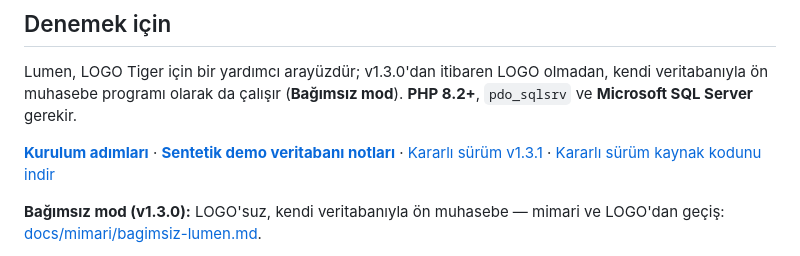
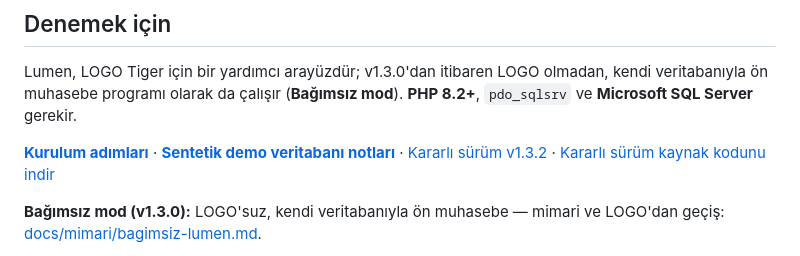
Before and after one commit to husodrn46/Lumen, a Markdown page: README.md, the part around the change. GitHub-like rendering.

Commit message:
Kararlı sürüm bağlantılarını v1.3.2 için hazırla

```diff
--- a/README.md
+++ b/README.md
@@ -30,7 +30,7 @@ Lumen does **not** replace LOGO Tiger; it is a companion interface. Open source
 
 Lumen, LOGO Tiger için bir yardımcı arayüzdür; v1.3.0'dan itibaren LOGO olmadan, kendi veritabanıyla ön muhasebe programı olarak da çalışır (**Bağımsız mod**). **PHP 8.2+**, `pdo_sqlsrv` ve **Microsoft SQL Server** gerekir.
 
-**[Kurulum adımları](#kurulum)** · **[Sentetik demo veritabanı notları](#demo-veritabanı)** · [Kararlı sürüm v1.3.1](https://github.com/husodrn46/Lumen/releases/tag/v1.3.1) · [Kararlı sürüm kaynak kodunu indir](https://github.com/husodrn46/Lumen/archive/refs/tags/v1.3.1.zip)
+**[Kurulum adımları](#kurulum)** · **[Sentetik demo veritabanı notları](#demo-veritabanı)** · [Kararlı sürüm v1.3.2](https://github.com/husodrn46/Lumen/releases/tag/v1.3.2) · [Kararlı sürüm kaynak kodunu indir](https://github.com/husodrn46/Lumen/archive/refs/tags/v1.3.2.zip)
 
 **Bağımsız mod (v1.3.0):** LOGO'suz, kendi veritabanıyla ön muhasebe — mimari ve LOGO'dan geçiş: [docs/mimari/bagimsiz-lumen.md](docs/mimari/bagimsiz-lumen.md).
 
```
